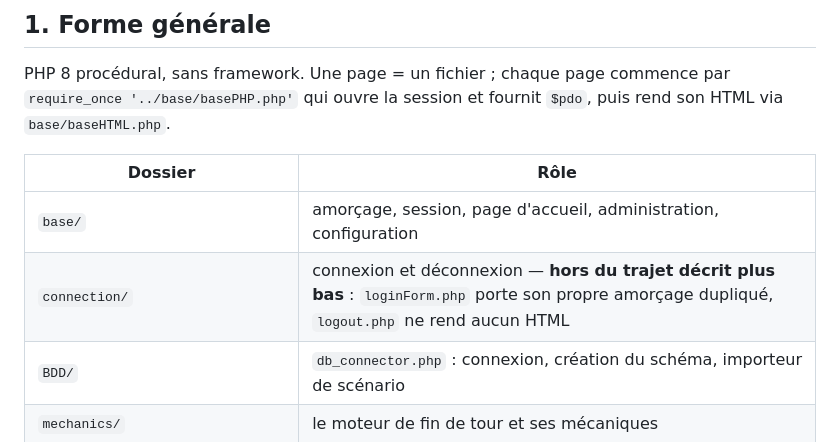
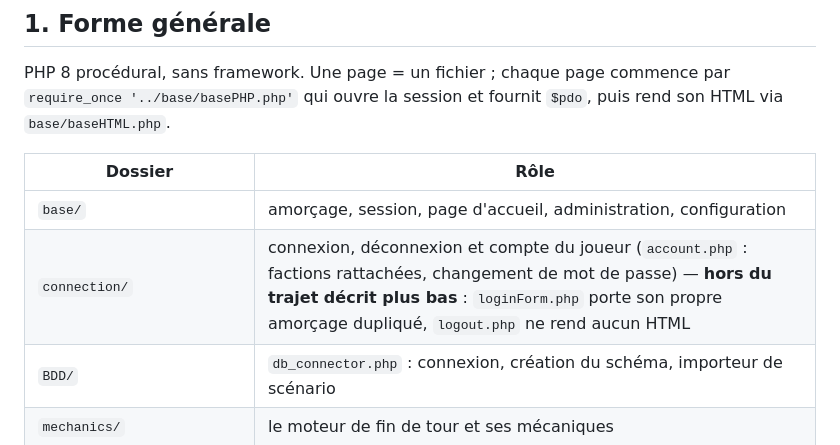
Before and after one commit to Edward-Croc/RPGConquestGame, a Markdown page: docs/architecture.md, the part around the change. GitHub-like rendering.

```diff
--- a/docs/architecture.md
+++ b/docs/architecture.md
@@ -23,7 +23,7 @@ puis rend son HTML via `base/baseHTML.php`.
 | Dossier | Rôle |
 |---|---|
 | `base/` | amorçage, session, page d'accueil, administration, configuration |
-| `connection/` | connexion et déconnexion — **hors du trajet décrit plus bas** : `loginForm.php` porte son propre amorçage dupliqué, `logout.php` ne rend aucun HTML |
+| `connection/` | connexion, déconnexion et compte du joueur (`account.php` : factions rattachées, changement de mot de passe) — **hors du trajet décrit plus bas** : `loginForm.php` porte son propre amorçage dupliqué, `logout.php` ne rend aucun HTML |
 | `BDD/` | `db_connector.php` : connexion, création du schéma, importeur de scénario |
 | `mechanics/` | le moteur de fin de tour et ses mécaniques |
 | `workers/`, `controllers/`, `zones/`, `ressources/`, `powers/`, `artefacts/` | domaines métier : pages, vues, fonctions |
```
Also changed, not shown: docs/configuration.md (+22 -0 lines).
